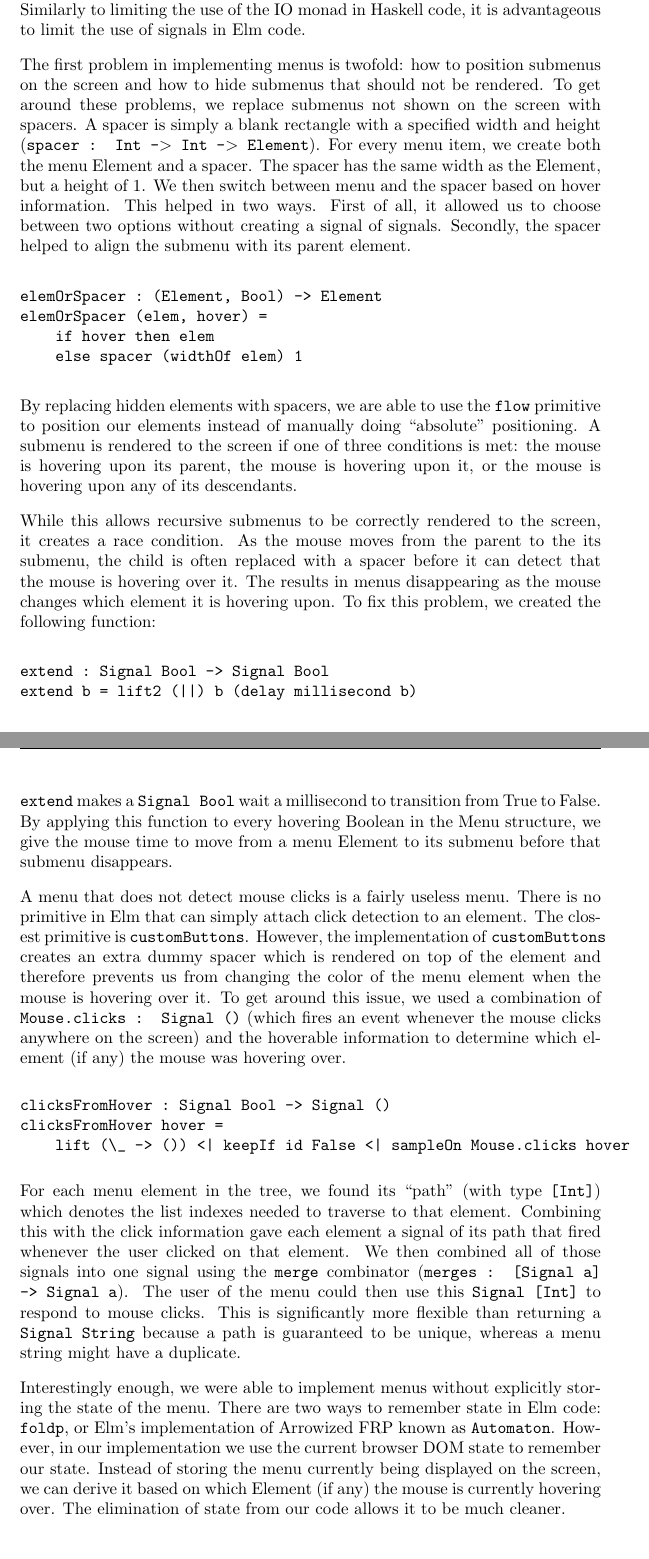
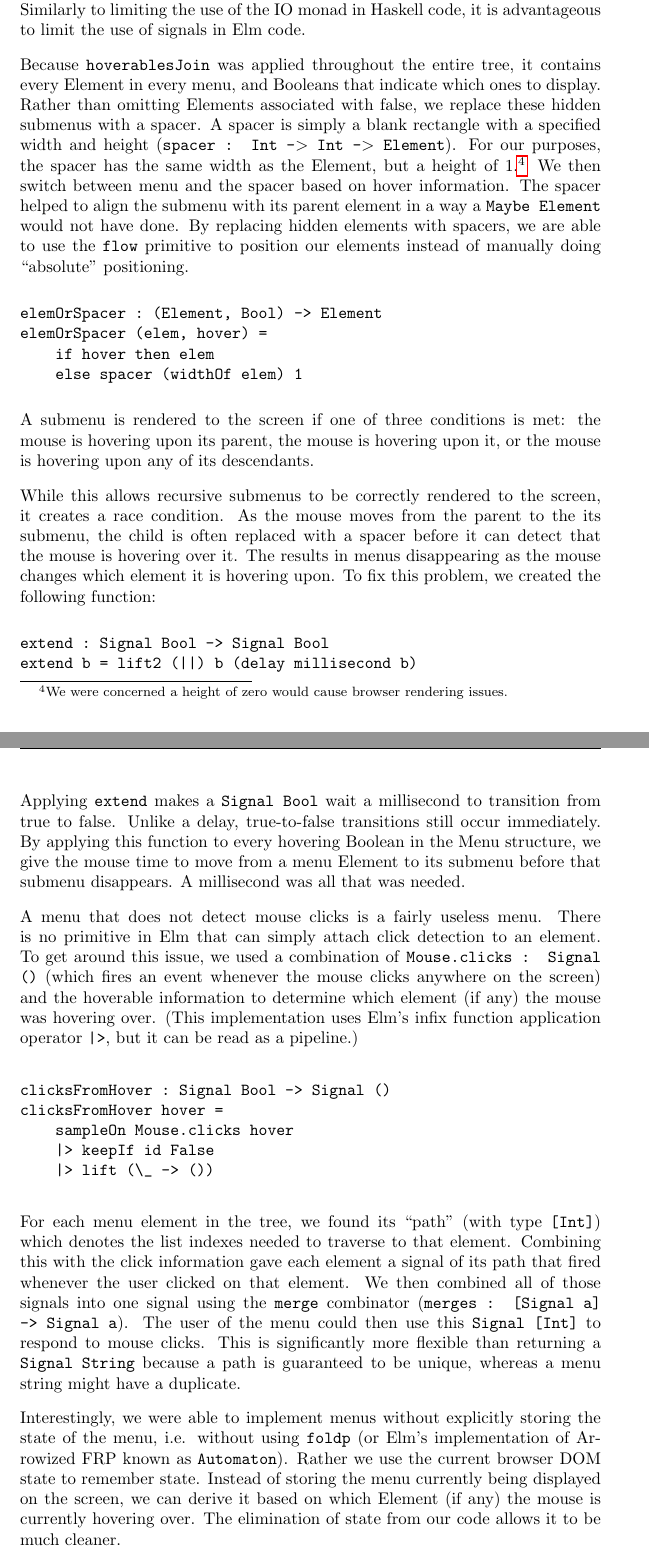
Before and after one commit to ealter/Elm-GUIs, a LaTeX paper (paper/paper.tex): two parts of pages 10 and 11 of 13, joined at a grey line, cut so that both start at the same text. Compiled offline with pdfLaTeX.

Commit message:
More revisions to 4

```diff
--- a/paper/paper.tex
+++ b/paper/paper.tex
@@ -492,16 +492,19 @@ operate on the tree, for example, our rendering function \texttt{renderMenu :
     of the IO monad in Haskell code, it is advantageous to limit the use of
     signals in Elm code.
 
-The first problem in implementing menus is twofold: how to position submenus on
-the screen and how to hide submenus that should not be rendered. To get around
-these problems, we replace submenus not shown on the screen with spacers. A
-spacer is simply a blank rectangle with a specified width and height
-(\texttt{spacer : Int -\textgreater{} Int -\textgreater{} Element}). For every
-menu item, we create both the menu Element and a spacer. The spacer has the same
-width as the Element, but a height of 1. We then switch between menu and the
-spacer based on hover information. This helped in two ways. First of all, it
-allowed us to choose between two options without creating a signal of signals.
-Secondly, the spacer helped to align the submenu with its parent element.
+Because \texttt{hoverablesJoin} was applied throughout the entire tree, it
+contains every Element in every menu, and Booleans that indicate which ones to
+display. Rather than omitting Elements associated with false, we replace these
+hidden submenus with a spacer. A spacer is simply a blank rectangle with a
+specified width and height (\texttt{spacer : Int -\textgreater{} Int
+-\textgreater{} Element}). For our purposes, the spacer has the same width as
+the Element, but a height of 1.\footnote{We were concerned a height of zero
+would cause browser rendering issues.} We then switch between menu and the
+spacer based on hover information. The spacer helped to align the submenu with
+its parent element in a way a \texttt{Maybe Element} would not have done. By
+replacing hidden elements with spacers, we are able to use the \texttt{flow}
+primitive to position our elements instead of manually doing ``absolute''
+positioning.
 
 \begin{verbatim}
 elemOrSpacer : (Element, Bool) -> Element
@@ -510,9 +513,7 @@ elemOrSpacer (elem, hover) =
     else spacer (widthOf elem) 1
 \end{verbatim}
 
-By replacing hidden elements with spacers, we are able to use the \texttt{flow}
-primitive to position our elements instead of manually doing ``absolute''
-positioning.  A submenu is rendered to the screen if one of three conditions
+A submenu is rendered to the screen if one of three conditions
 is met: the mouse is hovering upon its parent, the mouse is hovering upon it,
 or the mouse is hovering upon any of its descendants.
 
@@ -528,46 +529,45 @@ extend : Signal Bool -> Signal Bool
 extend b = lift2 (||) b (delay millisecond b)
 \end{verbatim}
 
-\texttt{extend} makes a \texttt{Signal Bool} wait a millisecond to
-transition from True to False. By applying this function to every
-hovering Boolean in the Menu structure, we give the mouse time to move
-from a menu Element to its submenu before that submenu disappears.
+Applying \texttt{extend} makes a \texttt{Signal Bool} wait a millisecond to
+transition from true to false. Unlike a delay, true-to-false transitions still
+occur immediately. By applying this function to every hovering Boolean in the
+Menu structure, we give the mouse time to move from a menu Element to its
+submenu before that submenu disappears. A millisecond was all that was needed.
 
 A menu that does not detect mouse clicks is a fairly useless menu. There is no
-primitive in Elm that can simply attach click detection to an element. The
-closest primitive is \texttt{customButtons}. However, the implementation of
-\texttt{customButtons} creates an extra dummy spacer which is rendered on top of
-the element and therefore prevents us from changing the color of the menu
-element when the mouse is hovering over it. To get around this issue, we used a
-combination of \texttt{Mouse.clicks : Signal ()} (which fires an event whenever
-the mouse clicks anywhere on the screen) and the hoverable information to
-determine which element (if any) the mouse was hovering over.
+primitive in Elm that can simply attach click detection to an element. To get
+around this issue, we used a combination of \texttt{Mouse.clicks : Signal ()}
+(which fires an event whenever the mouse clicks anywhere on the screen) and the
+hoverable information to determine which element (if any) the mouse was hovering
+over. (This implementation uses Elm's infix function application operator
+\texttt{|>}, but it can be read as a pipeline.)
 
 \begin{verbatim}
 clicksFromHover : Signal Bool -> Signal ()
 clicksFromHover hover =
-    lift (\_ -> ()) <| keepIf id False <| sampleOn Mouse.clicks hover
+    sampleOn Mouse.clicks hover
+    |> keepIf id False
+    |> lift (\_ -> ())
 \end{verbatim}
 
 For each menu element in the tree, we found its ``path'' (with type
 \texttt{[Int]}) which denotes the list indexes needed to traverse to that
 element. Combining this with the click information gave each element a signal of
-its path that fired whenever the user clicked on that element.  We then combined
+its path that fired whenever the user clicked on that element. We then combined
 all of those signals into one signal using the \texttt{merge} combinator
 (\texttt{merges : [Signal a] -> Signal a}). The user of the menu could then use
 this \texttt{Signal [Int]} to respond to mouse clicks. This is significantly
 more flexible than returning a \texttt{Signal String} because a path is
 guaranteed to be unique, whereas a menu string might have a duplicate.
 
-Interestingly enough, we were able to implement menus without explicitly
-storing the state of the menu. There are two ways to remember state in
-Elm code: \texttt{foldp}, or Elm's implementation of Arrowized FRP known
-as \texttt{Automaton}. However, in our implementation we use the current
-browser DOM state to remember our state. Instead of storing the menu
-currently being displayed on the screen, we can derive it based on which
-Element (if any) the mouse is currently hovering over. The elimination
-of state from our code allows it to be much cleaner.
-
+Interestingly, we were able to implement menus without explicitly storing the
+state of the menu, i.e. without using \texttt{foldp} (or Elm's implementation of
+Arrowized FRP known as \texttt{Automaton}). Rather we use the current browser
+DOM state to remember state. Instead of storing the menu currently being
+displayed on the screen, we can derive it based on which Element (if any) the
+mouse is currently hovering over. The elimination of state from our code allows
+it to be much cleaner.
 
 \section{Related Work: TodoFRP}\label{related-work-todofrp}
 
```
